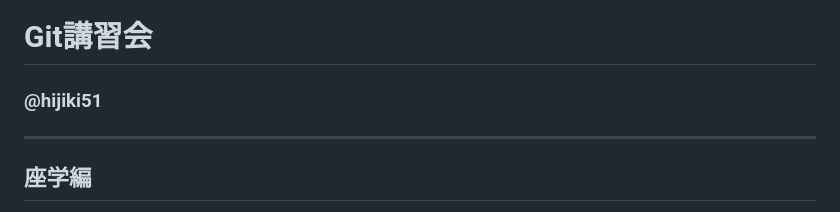
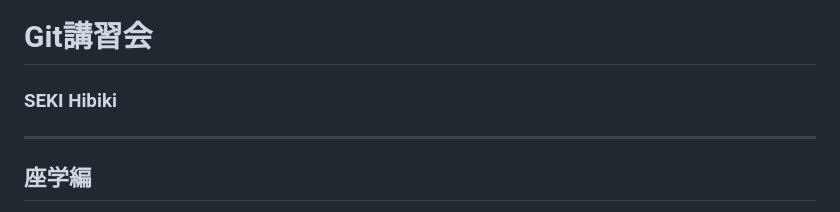
Before and after one commit to hijiki51/git-lecture, a Markdown page: lecture.md, the part around the change. Drawn GitHub-style.

Commit message:
chore: 本名に変更

```diff
--- a/lecture.md
+++ b/lecture.md
@@ -5,7 +5,7 @@ marp: true
 
 # Git講習会
 
-### @hijiki51
+### SEKI Hibiki
 
 ---
 ## 座学編
```
